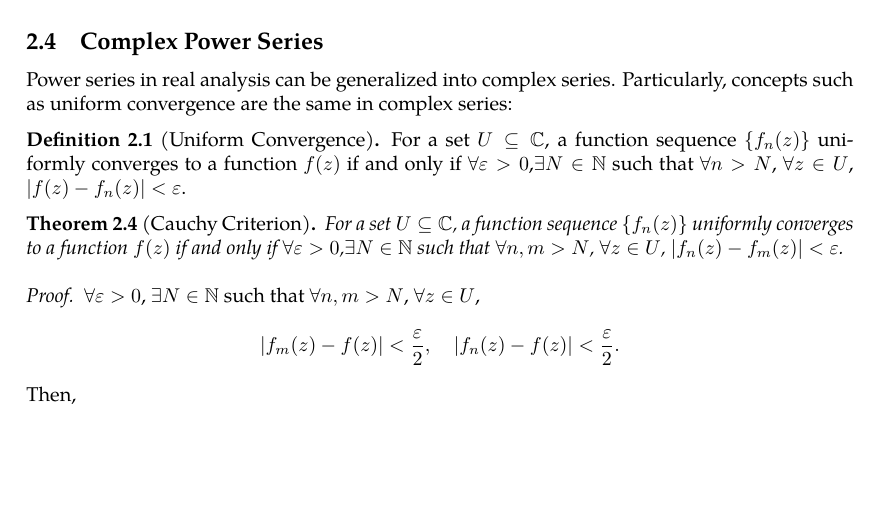
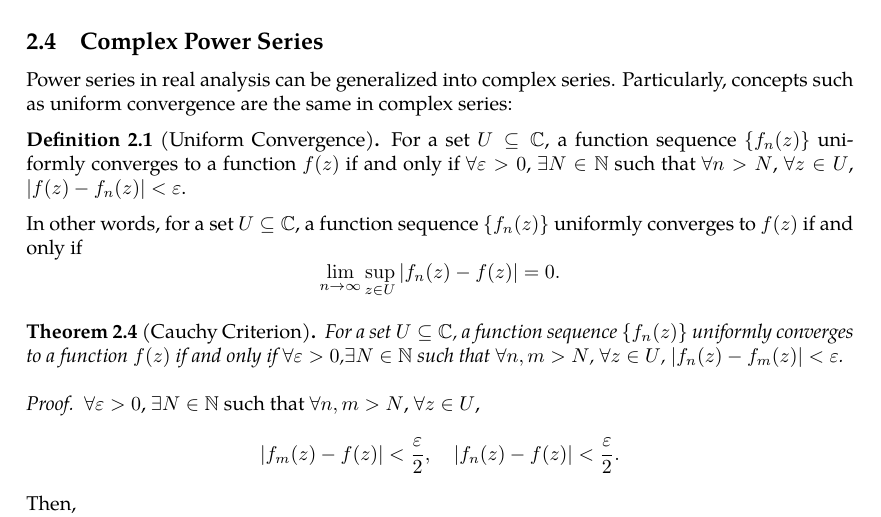
Before and after one commit to slipperking/complex-analysis-latex, a LaTeX document (main.tex): part of page 17 of 44, cut so that both start at the same text, the shorter picture padded with empty space. Compiled offline with pdfLaTeX.

Commit message:
overleaf_to_git (Fri Jun  6 11:54:41 2025 -0700): update main.tex from r7903 to r7914

```diff
--- a/main.tex
+++ b/main.tex
@@ -432,8 +432,10 @@ Then assuming \(v=0\), \(z^\alpha=\abs{z}^u\exp\paren{iu\paren{\Arg(z)+2\pi k}}\
 \subsection{Complex Power Series}
 Power series in real analysis can be generalized into complex series. Particularly, concepts such as uniform convergence are the same in complex series:
 \begin{definition}[Uniform Convergence]
-    For a set \(U\subseteq\mathbb{C}\), a function sequence \(\cbraces{f_n(z)}\) uniformly converges to a function \(f(z)\) if and only if \(\forall\varepsilon>0\),\(\exists N\in\mathbb{N}\) such that \(\forall n>N\), \(\forall z\in U\), \(\abs{f(z)-f_n(z)}<\varepsilon\).
+    For a set \(U\subseteq\mathbb{C}\), a function sequence \(\cbraces{f_n(z)}\) uniformly converges to a function \(f(z)\) if and only if \(\forall\varepsilon>0\), \(\exists N\in\mathbb{N}\) such that \(\forall n>N\), \(\forall z\in U\), \(\abs{f(z)-f_n(z)}<\varepsilon\).
 \end{definition}
+In other words, for a set \(U\subseteq\mathbb{C}\), a function sequence \(\cbraces{f_n(z)}\) uniformly converges to \(f(z)\) if and only if
+\[\lim_{n\to\infty}\sup_{z\in U}\abs{f_n(z)-f(z)}=0.\]
 \begin{theorem}[Cauchy Criterion]\label{thm:cauchycriterionuniformconvergence}
     For a set \(U\subseteq\mathbb{C}\), a function sequence \(\cbraces{f_n(z)}\) uniformly converges to a function \(f(z)\) if and only if \(\forall\varepsilon>0\),\(\exists N\in\mathbb{N}\) such that \(\forall n,m>N\), \(\forall z\in U\), \(\abs{f_n(z)-f_m(z)}<\varepsilon\).
 \end{theorem}
```
